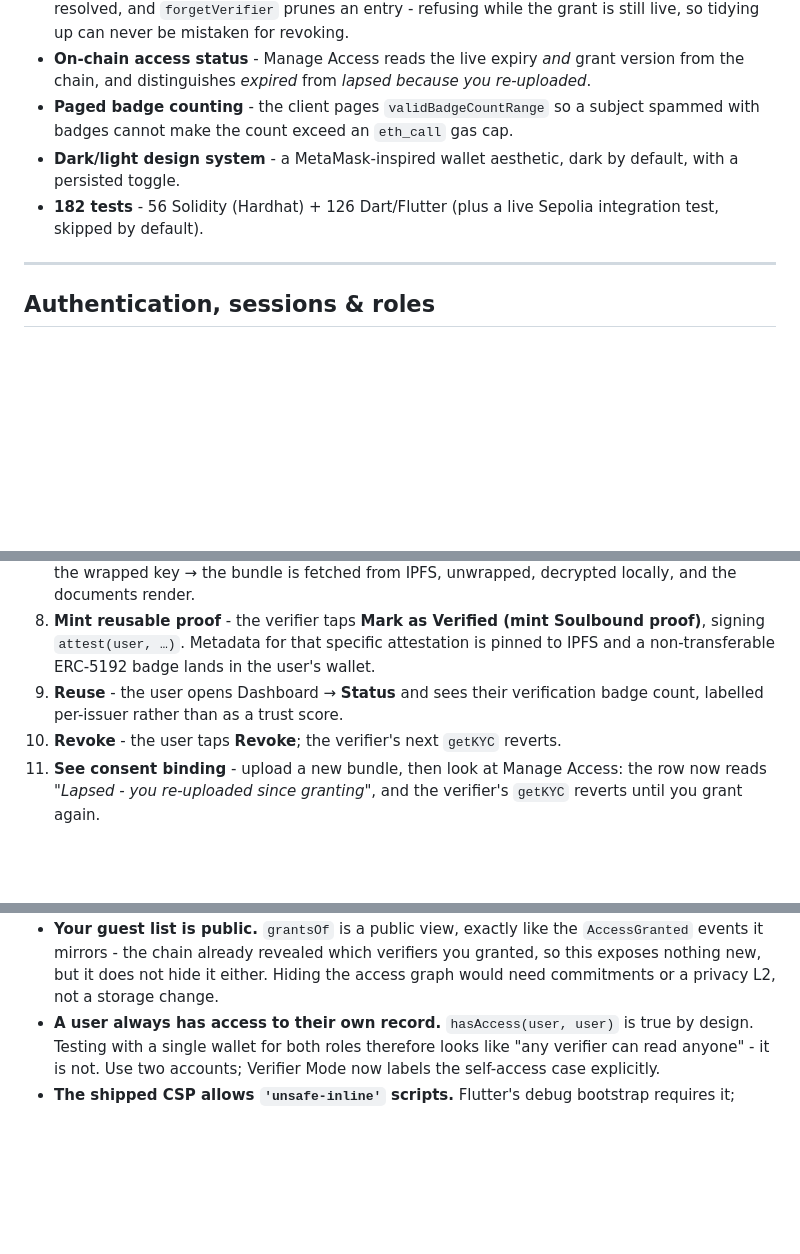
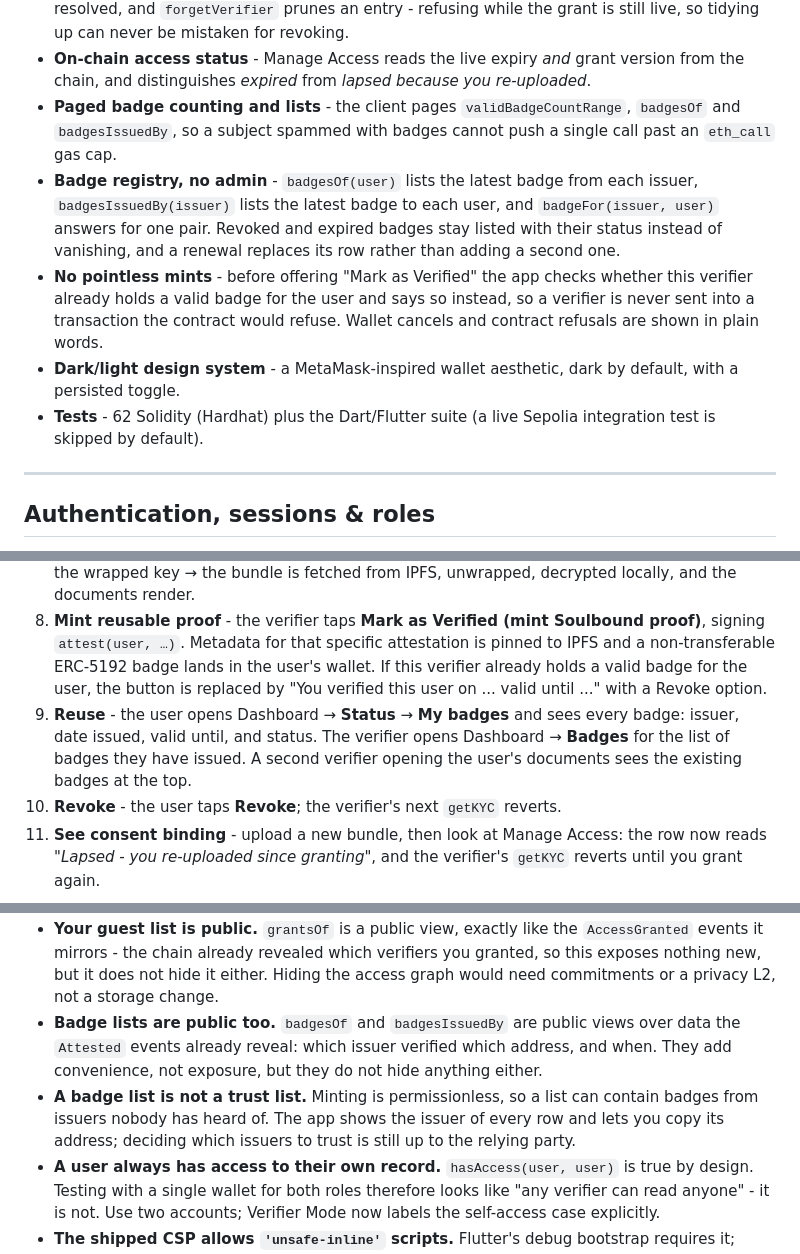
Before and after one commit to priyanshumaniar/dekyc, a Markdown page: README.md, 3 parts joined by grey strips. Rendered like a GitHub page; blank space fills up the shorter version.

Commit message:
README: badge lists, SBT-only redeploy, updated test count
Co-Authored-By: Claude Opus 5.5 <noreply@anthropic.com>
Claude-Session: https://claude.ai/code/session_01SrfjhhuJoZ4dmKPYhRCnKi

```diff
--- a/README.md
+++ b/README.md
@@ -172,11 +177,21 @@ being decentralized and outside any single company's control. The wallet address
 - **On-chain access status** - Manage Access reads the live expiry *and* grant
   version from the chain, and distinguishes *expired* from *lapsed because you
   re-uploaded*.
-- **Paged badge counting** - the client pages `validBadgeCountRange` so a
-  subject spammed with badges cannot make the count exceed an `eth_call` gas cap.
+- **Paged badge counting and lists** - the client pages `validBadgeCountRange`,
+  `badgesOf` and `badgesIssuedBy`, so a subject spammed with badges cannot push
+  a single call past an `eth_call` gas cap.
+- **Badge registry, no admin** - `badgesOf(user)` lists the latest badge from
+  each issuer, `badgesIssuedBy(issuer)` lists the latest badge to each user, and
+  `badgeFor(issuer, user)` answers for one pair. Revoked and expired badges stay
+  listed with their status instead of vanishing, and a renewal replaces its row
+  rather than adding a second one.
+- **No pointless mints** - before offering "Mark as Verified" the app checks
+  whether this verifier already holds a valid badge for the user and says so
+  instead, so a verifier is never sent into a transaction the contract would
+  refuse. Wallet cancels and contract refusals are shown in plain words.
 - **Dark/light design system** - a MetaMask-inspired wallet aesthetic, dark by
   default, with a persisted toggle.
-- **182 tests** - 56 Solidity (Hardhat) + 126 Dart/Flutter (plus a live Sepolia integration test, skipped by default).
+- **Tests** - 62 Solidity (Hardhat) plus the Dart/Flutter suite (a live Sepolia integration test is skipped by default).
 
 ---
 
@@ -350,8 +372,13 @@ You need **two** wallet accounts - one acting as the user, one as the verifier.
 8. **Mint reusable proof** - the verifier taps **Mark as Verified (mint Soulbound
    proof)**, signing `attest(user, …)`. Metadata for that specific attestation is
    pinned to IPFS and a non-transferable ERC-5192 badge lands in the user's wallet.
-9. **Reuse** - the user opens Dashboard → **Status** and sees their verification
-   badge count, labelled per-issuer rather than as a trust score.
+   If this verifier already holds a valid badge for the user, the button is
+   replaced by "You verified this user on ... valid until ..." with a Revoke
+   option.
+9. **Reuse** - the user opens Dashboard → **Status** → **My badges** and sees
+   every badge: issuer, date issued, valid until, and status. The verifier opens
+   Dashboard → **Badges** for the list of badges they have issued. A second
+   verifier opening the user's documents sees the existing badges at the top.
 10. **Revoke** - the user taps **Revoke**; the verifier's next `getKYC` reverts.
 11. **See consent binding** - upload a new bundle, then look at Manage Access:
     the row now reads *"Lapsed - you re-uploaded since granting"*, and the
@@ -440,6 +467,14 @@ not oversights, and each has a known production fix.
   you granted, so this exposes nothing new, but it does not hide it either.
   Hiding the access graph would need commitments or a privacy L2, not a storage
   change.
+- **Badge lists are public too.** `badgesOf` and `badgesIssuedBy` are public
+  views over data the `Attested` events already reveal: which issuer verified
+  which address, and when. They add convenience, not exposure, but they do not
+  hide anything either.
+- **A badge list is not a trust list.** Minting is permissionless, so a list can
+  contain badges from issuers nobody has heard of. The app shows the issuer of
+  every row and lets you copy its address; deciding which issuers to trust is
+  still up to the relying party.
 - **A user always has access to their own record.** `hasAccess(user, user)` is
   true by design. Testing with a single wallet for both roles therefore looks
   like "any verifier can read anyone" - it is not. Use two accounts; Verifier
```
Also changed, not shown: other parts of README.md (+23 -8 lines).
